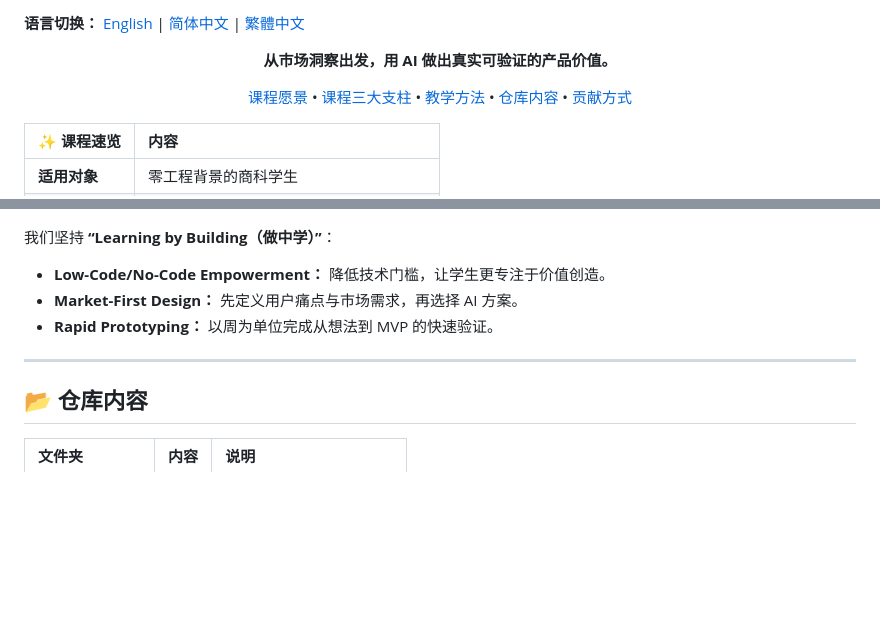
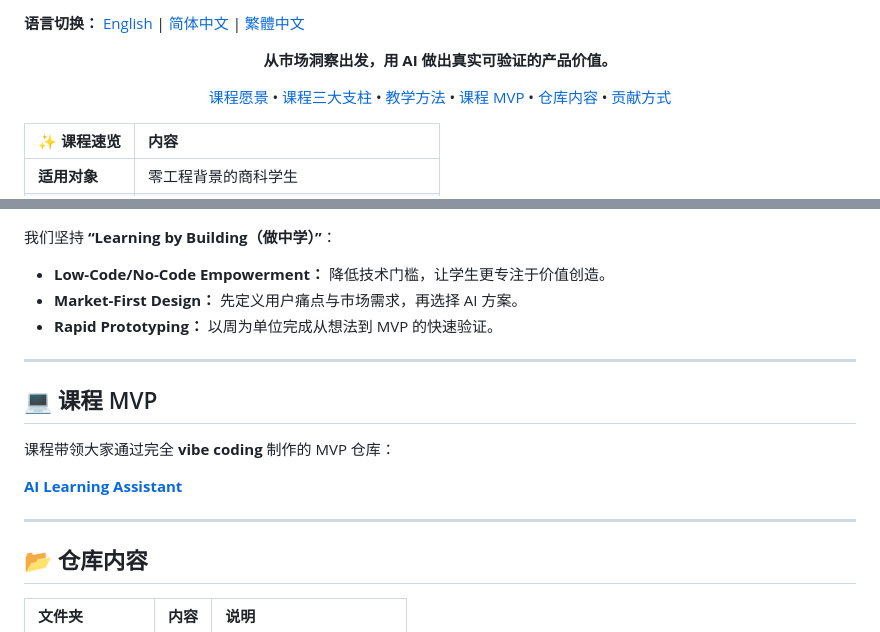
Before and after one commit to DOTE-3010/DOTE_3010_Course_Materials, a Markdown page: README-CN.md, 2 parts joined by grey strips. Rendered like a GitHub page; blank space fills up the shorter version.

```diff
--- a/README-CN.md
+++ b/README-CN.md
@@ -13,6 +13,7 @@
   <a href="#-课程愿景">课程愿景</a> •
   <a href="#️-课程三大支柱">课程三大支柱</a> •
   <a href="#️-教学方法">教学方法</a> •
+  <a href="#-课程-mvp">课程 MVP</a> •
   <a href="#-仓库内容">仓库内容</a> •
   <a href="#-贡献方式">贡献方式</a>
 </p>
@@ -68,6 +69,14 @@
 
 ---
 
+## 💻 课程 MVP
+
+课程带领大家通过完全 **vibe coding** 制作的 MVP 仓库：
+
+**[AI Learning Assistant](https://github.com/DOTE-3010/AI_Learning_Assistant)**
+
+---
+
 ## 📂 仓库内容
 
 | 文件夹 | 内容 | 说明 |
```
Also changed, not shown: README-HK.md (+9 -0 lines), README.md (+9 -0 lines).
